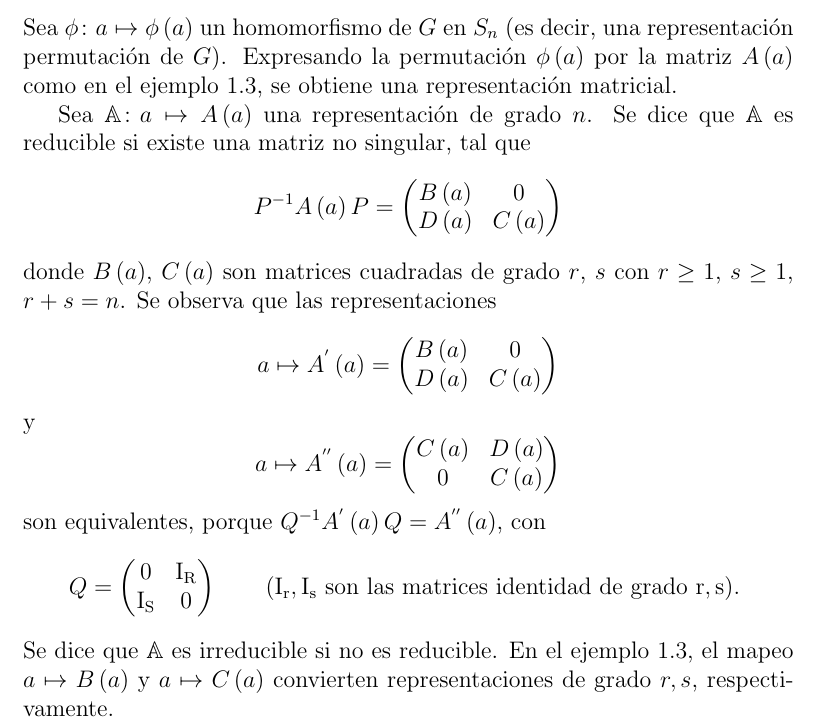
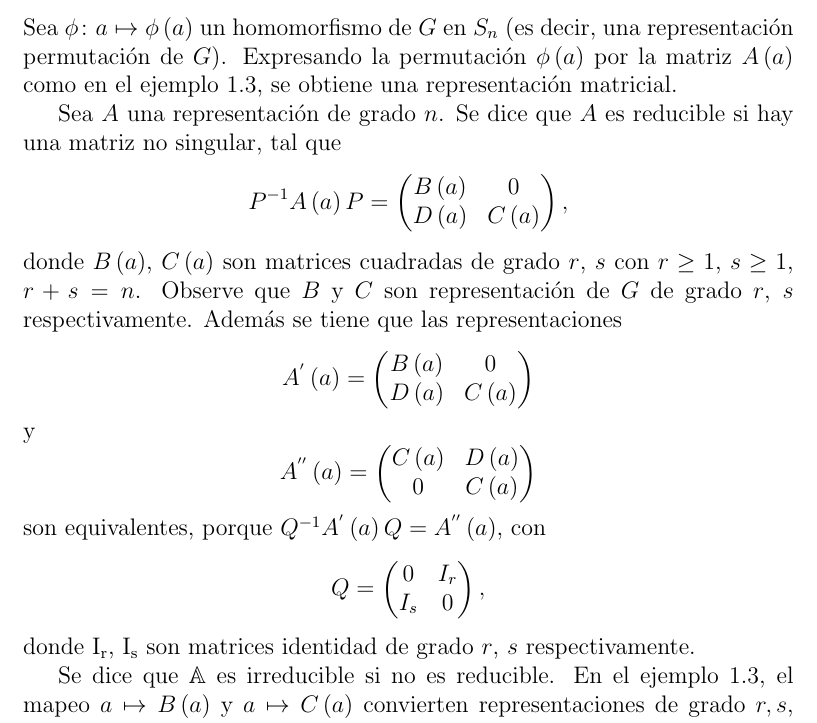
Before and after one commit to leunamCampero/Tesis, a LaTeX thesis (LaTeX/tesis.tex): part of page 5 of 21, cut so that both start at the same text. Compiled offline with pdfLaTeX.

Commit message:
Cambié notación en la definición de reducible

```diff
--- a/LaTeX/tesis.tex
+++ b/LaTeX/tesis.tex
@@ -268,21 +268,21 @@ $G$). Expresando la permutación $\phi\left(a\right)$ por la matriz
 $A\left(a\right)$ como en el ejemplo 1.3, se obtiene una
 representación matricial.
 
-Sea $\mathbb{A} \colon a \mapsto A\left(a\right)$ una representación
-de grado $n$. Se dice que $\mathbb{A}$ es reducible si existe una
-matriz no singular, tal que
+Sea $A$ una representación de grado $n$. Se dice que $A$ es reducible
+si hay una matriz no singular, tal que
 \begin{equation*}
   P^{-1}A\left(a\right)P=
   \begin{pmatrix}
     B\left(a\right) & 0 \\
     D\left(a\right) & C\left(a\right)
-  \end{pmatrix}
+  \end{pmatrix},
 \end{equation*}
 donde $B\left(a\right)$, $C\left(a\right)$ son matrices cuadradas de
-grado $r$, $s$ con $r \geq 1$, $s \geq 1$, $r+s=n$. Se observa que las
-representaciones
+grado $r$, $s$ con $r \geq 1$, $s \geq 1$, $r+s=n$. Observe que $B$ y
+$C$ son representación de $G$ de grado $r$, $s$
+respectivamente. Además se tiene que las representaciones
 \begin{equation*}
-  a \mapsto A^{'}\left(a\right)=
+  A^{'}\left(a\right)=
   \begin{pmatrix}
     B\left(a\right) & 0 \\
     D\left(a\right) & C\left(a\right)
@@ -290,7 +290,7 @@ representaciones
 \end{equation*}
 y
 \begin{equation*}
-  a \mapsto A^{''}\left(a\right)=
+   A^{''}\left(a\right)=
   \begin{pmatrix}
     C\left(a\right) & D\left(a\right) \\
     0 & C\left(a\right)
@@ -301,14 +301,17 @@ $Q^{-1}A^{'}\left(a\right)Q=A^{''}\left(a\right)$, con
 \begin{equation*}
   Q=
   \begin{pmatrix}
-    0 & \mathrm{I_{R}} \\
-    \mathrm{I_{S}} & 0
-  \end{pmatrix} \qquad \mathrm{(I_{r},I_{s}\ son\ las\ matrices\ identidad\ de\ grado\ r,s).\ }
+    0 & I_{r} \\
+    I_{s} & 0
+  \end{pmatrix},
 \end{equation*}
-Se dice que $\mathbb{A}$ es irreducible si no es reducible. En el
-ejemplo 1.3, el mapeo $a \mapsto B\left(a\right)$ y
-$a \mapsto C\left(a\right)$ convierten representaciones de grado
-$r,s$, respectivamente.
+donde $ \mathrm{I_{r}}$, $ \mathrm{I_{s}}$ son matrices identidad de
+grado $r$, $s$ respectivamente.
+
+Se dice que $\mathbb{A}$ es irreducible
+si no es reducible. En el ejemplo 1.3, el mapeo
+$a \mapsto B\left(a\right)$ y $a \mapsto C\left(a\right)$ convierten
+representaciones de grado $r,s$, respectivamente.
 
 Dada una representación de $G$,
 $\mathbb{A} \colon a \mapsto A\left(a\right)$, y
```
